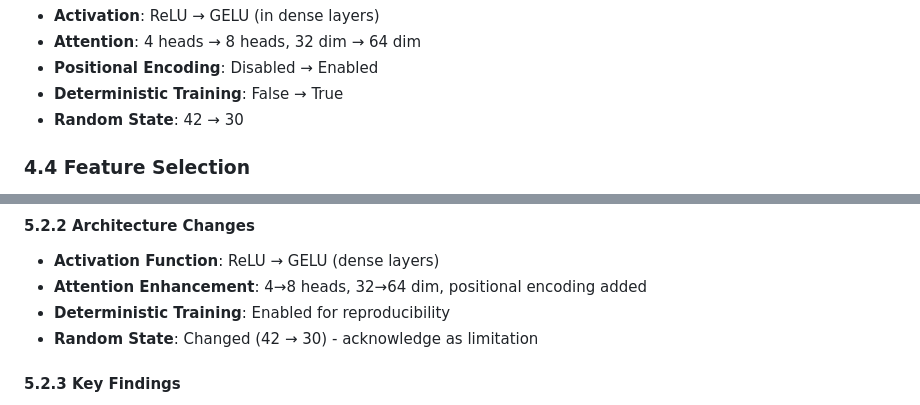
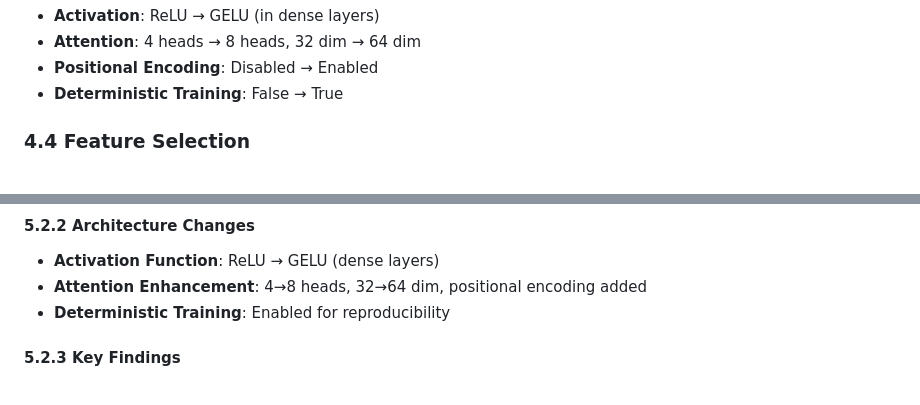
Before and after one commit to AbinZorto/eeg-mlflow, a Markdown page: PAPER_OUTLINE.md, 2 parts joined by grey strips. Rendered like a GitHub page.

```diff
--- a/PAPER_OUTLINE.md
+++ b/PAPER_OUTLINE.md
@@ -182,7 +182,6 @@ for each window:
 - **Attention**: 4 heads → 8 heads, 32 dim → 64 dim
 - **Positional Encoding**: Disabled → Enabled
 - **Deterministic Training**: False → True
-- **Random State**: 42 → 30
 
 ### 4.4 Feature Selection
 - **Method**: SelectKBest with f_classif
@@ -282,7 +281,6 @@ for each window:
 - **Activation Function**: ReLU → GELU (dense layers)
 - **Attention Enhancement**: 4→8 heads, 32→64 dim, positional encoding added
 - **Deterministic Training**: Enabled for reproducibility
-- **Random State**: Changed (42 → 30) - acknowledge as limitation
 
 #### 5.2.3 Key Findings
 - **Similar ROC-AUC Gain**: ~0.13 improvement (comparable to tabular MLP)
```
Also changed, not shown: PAPER_SKELETON.md (+1 -1 lines).
